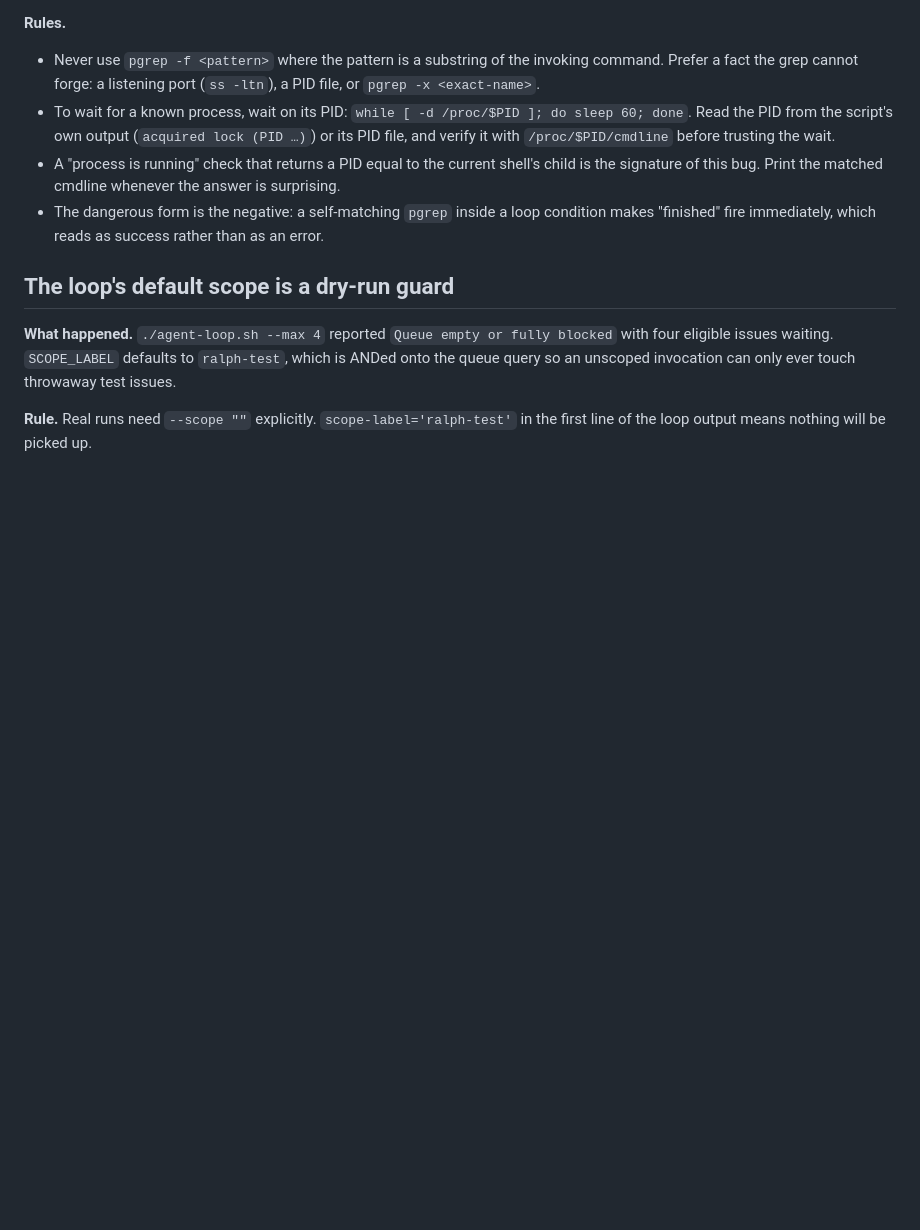
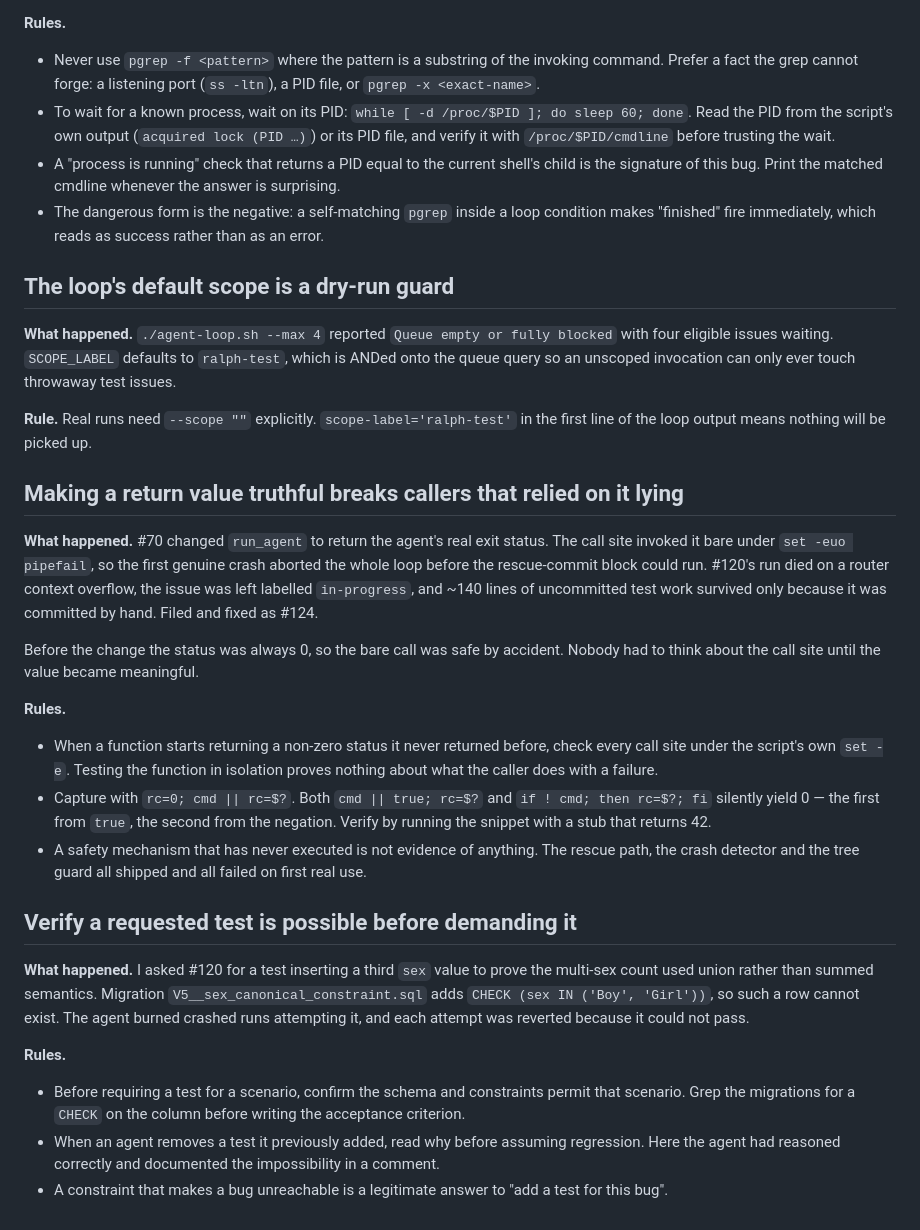
Before and after one commit to niah9119/baiby-name, a Markdown page: docs/lessons.md, the part around the change. Drawn GitHub-style; blank space fills up the shorter version.

Commit message:
Add lessons: truthful return values, and impossible test demands
Both from the #120/#124 sequence. The first cost a dead loop and a
hand rescue; the second cost three crashed agent runs chasing a test the
CHECK constraint forbids.

Co-Authored-By: Claude Opus 5 <noreply@anthropic.com>

```diff
--- a/docs/lessons.md
+++ b/docs/lessons.md
@@ -110,3 +110,40 @@ query so an unscoped invocation can only ever touch throwaway test issues.
 
 **Rule.** Real runs need `--scope ""` explicitly. `scope-label='ralph-test'` in the first line of
 the loop output means nothing will be picked up.
+
+## Making a return value truthful breaks callers that relied on it lying
+
+**What happened.** #70 changed `run_agent` to return the agent's real exit status. The call site
+invoked it bare under `set -euo pipefail`, so the first genuine crash aborted the whole loop
+before the rescue-commit block could run. #120's run died on a router context overflow, the issue
+was left labelled `in-progress`, and ~140 lines of uncommitted test work survived only because it
+was committed by hand. Filed and fixed as #124.
+
+Before the change the status was always 0, so the bare call was safe by accident. Nobody had to
+think about the call site until the value became meaningful.
+
+**Rules.**
+
+- When a function starts returning a non-zero status it never returned before, check every call
+  site under the script's own `set -e`. Testing the function in isolation proves nothing about
+  what the caller does with a failure.
+- Capture with `rc=0; cmd || rc=$?`. Both `cmd || true; rc=$?` and `if ! cmd; then rc=$?; fi`
+  silently yield 0 — the first from `true`, the second from the negation. Verify by running the
+  snippet with a stub that returns 42.
+- A safety mechanism that has never executed is not evidence of anything. The rescue path, the
+  crash detector and the tree guard all shipped and all failed on first real use.
+
+## Verify a requested test is possible before demanding it
+
+**What happened.** I asked #120 for a test inserting a third `sex` value to prove the multi-sex
+count used union rather than summed semantics. Migration `V5__sex_canonical_constraint.sql` adds
+`CHECK (sex IN ('Boy', 'Girl'))`, so such a row cannot exist. The agent burned crashed runs
+attempting it, and each attempt was reverted because it could not pass.
+
+**Rules.**
+
+- Before requiring a test for a scenario, confirm the schema and constraints permit that scenario.
+  Grep the migrations for a `CHECK` on the column before writing the acceptance criterion.
+- When an agent removes a test it previously added, read why before assuming regression. Here the
+  agent had reasoned correctly and documented the impossibility in a comment.
+- A constraint that makes a bug unreachable is a legitimate answer to "add a test for this bug".
```
